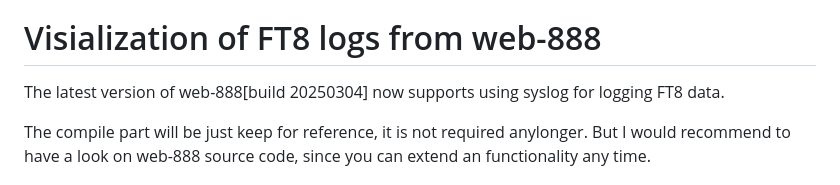
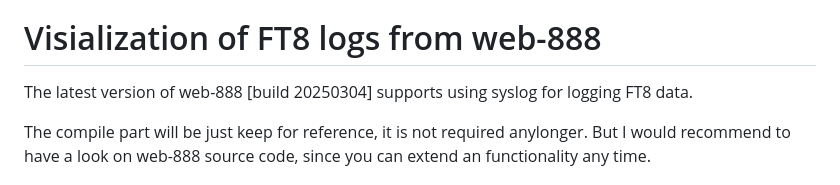
Before and after one commit to gorzynsk/playWith-web888-ft8-logs, a Markdown page: README.md, the part around the change. Drawn GitHub-style.

```diff
--- a/README.md
+++ b/README.md
@@ -4,7 +4,7 @@ Note: This is an alpha release. The current code is not as polished as I'd like
 
 # Visialization of FT8 logs from web-888
 
-The latest version of web-888[build 20250304] now supports using syslog for logging FT8 data.
+The latest version of web-888 [build 20250304] supports using syslog for logging FT8 data.
 
 The compile part will be just keep for reference, it is not required anylonger.
 But I would recommend to have a look on web-888 source code, since you can extend an functionality any time.
```
